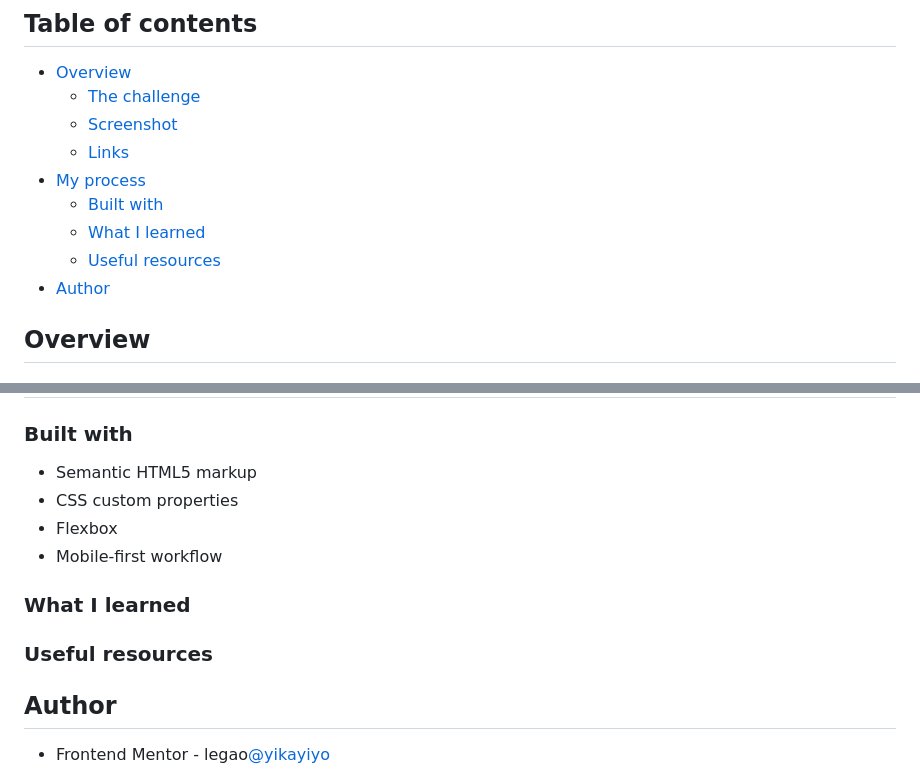
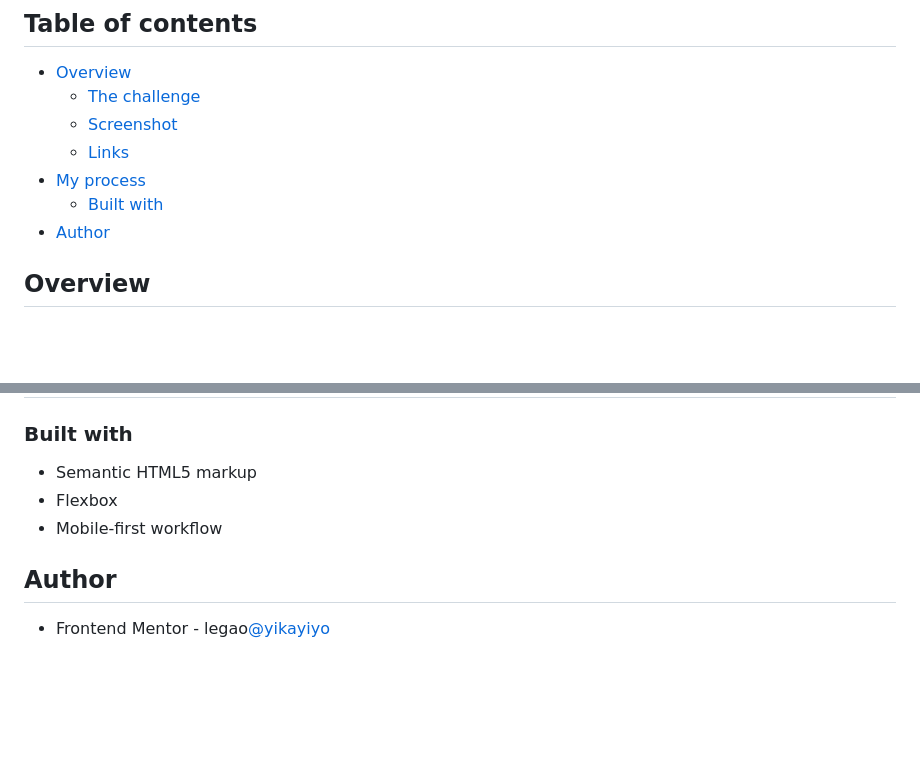
Before and after one commit to yikayiyo/webprojects, a Markdown page: fm-3-column-card-component/README.md, 2 parts joined by grey strips. Rendered like a GitHub page; blank space fills up the shorter version.

```diff
--- a/fm-3-column-card-component/README.md
+++ b/fm-3-column-card-component/README.md
@@ -10,8 +10,6 @@ This is a solution to the [3-column preview card component challenge on Frontend
   - [Links](#links)
 - [My process](#my-process)
   - [Built with](#built-with)
-  - [What I learned](#what-i-learned)
-  - [Useful resources](#useful-resources)
 - [Author](#author)
 
 ## Overview
@@ -38,13 +36,8 @@ Users should be able to:
 ### Built with
 
 - Semantic HTML5 markup
-- CSS custom properties
 - Flexbox
 - Mobile-first workflow
-
-### What I learned
-
-### Useful resources
 
 ## Author
 
```
Also changed, not shown: fm-3-column-card-component/screenshots/desktop.png (added), fm-3-column-card-component/screenshots/mobile.png (added), 3 other files.
